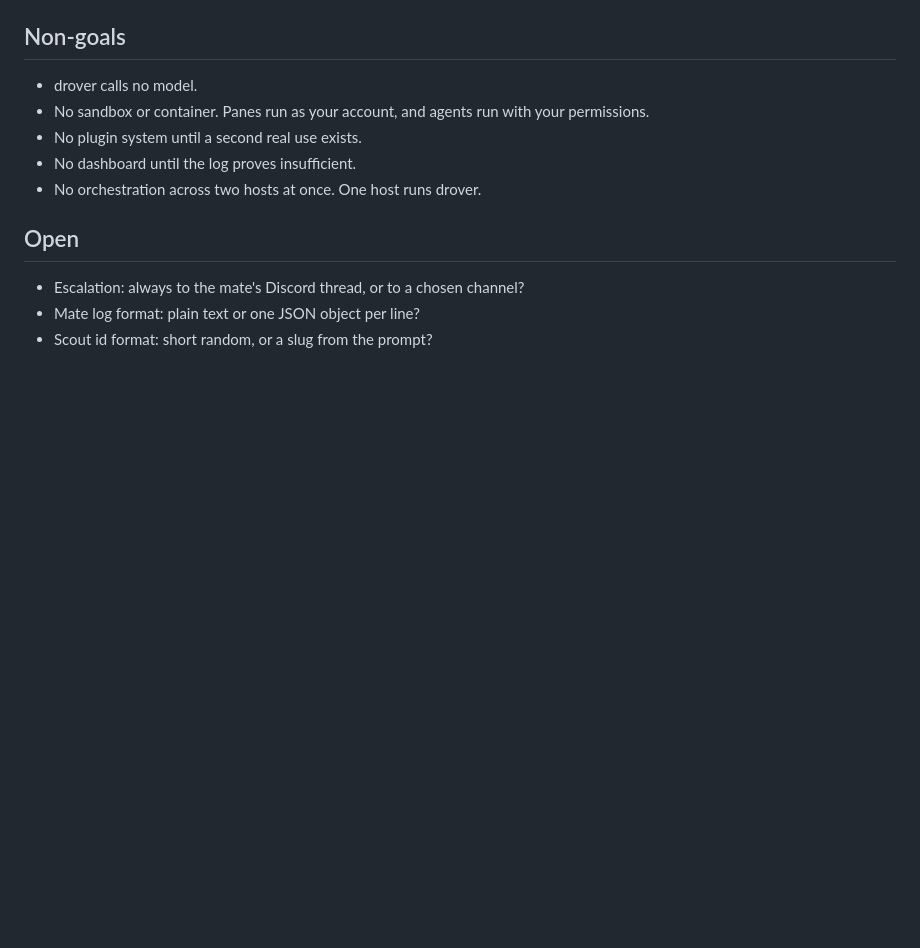
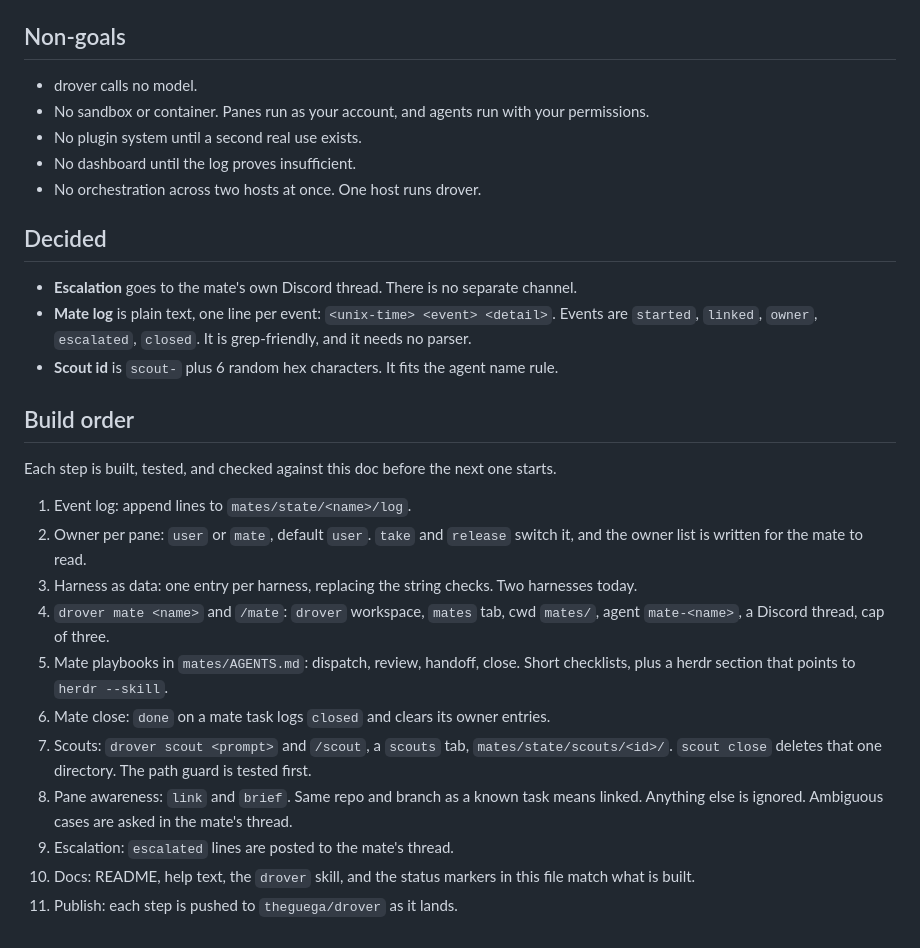
Before and after one commit to theguega/drover, a Markdown page: DESIGN.md, the part around the change. Rendered like a GitHub page; blank space fills up the shorter version.

Commit message:
Decide mate escalation, log format and scout ids; add the build order

```diff
--- a/DESIGN.md
+++ b/DESIGN.md
@@ -122,8 +122,24 @@ drover writes an append-only log per mate under `mates/state/<name>/log`. Lines
 - No dashboard until the log proves insufficient.
 - No orchestration across two hosts at once. One host runs drover.
 
-## Open
+## Decided
 
-- Escalation: always to the mate's Discord thread, or to a chosen channel?
-- Mate log format: plain text or one JSON object per line?
-- Scout id format: short random, or a slug from the prompt?
+- **Escalation** goes to the mate's own Discord thread. There is no separate channel.
+- **Mate log** is plain text, one line per event: `<unix-time> <event> <detail>`. Events are `started`, `linked`, `owner`, `escalated`, `closed`. It is grep-friendly, and it needs no parser.
+- **Scout id** is `scout-` plus 6 random hex characters. It fits the agent name rule.
+
+## Build order
+
+Each step is built, tested, and checked against this doc before the next one starts.
+
+1. Event log: append lines to `mates/state/<name>/log`.
+2. Owner per pane: `user` or `mate`, default `user`. `take` and `release` switch it, and the owner list is written for the mate to read.
+3. Harness as data: one entry per harness, replacing the string checks. Two harnesses today.
+4. `drover mate <name>` and `/mate`: `drover` workspace, `mates` tab, cwd `mates/`, agent `mate-<name>`, a Discord thread, cap of three.
+5. Mate playbooks in `mates/AGENTS.md`: dispatch, review, handoff, close. Short checklists, plus a herdr section that points to `herdr --skill`.
+6. Mate close: `done` on a mate task logs `closed` and clears its owner entries.
+7. Scouts: `drover scout <prompt>` and `/scout`, a `scouts` tab, `mates/state/scouts/<id>/`. `scout close` deletes that one directory. The path guard is tested first.
+8. Pane awareness: `link` and `brief`. Same repo and branch as a known task means linked. Anything else is ignored. Ambiguous cases are asked in the mate's thread.
+9. Escalation: `escalated` lines are posted to the mate's thread.
+10. Docs: README, help text, the `drover` skill, and the status markers in this file match what is built.
+11. Publish: each step is pushed to `theguega/drover` as it lands.
```
